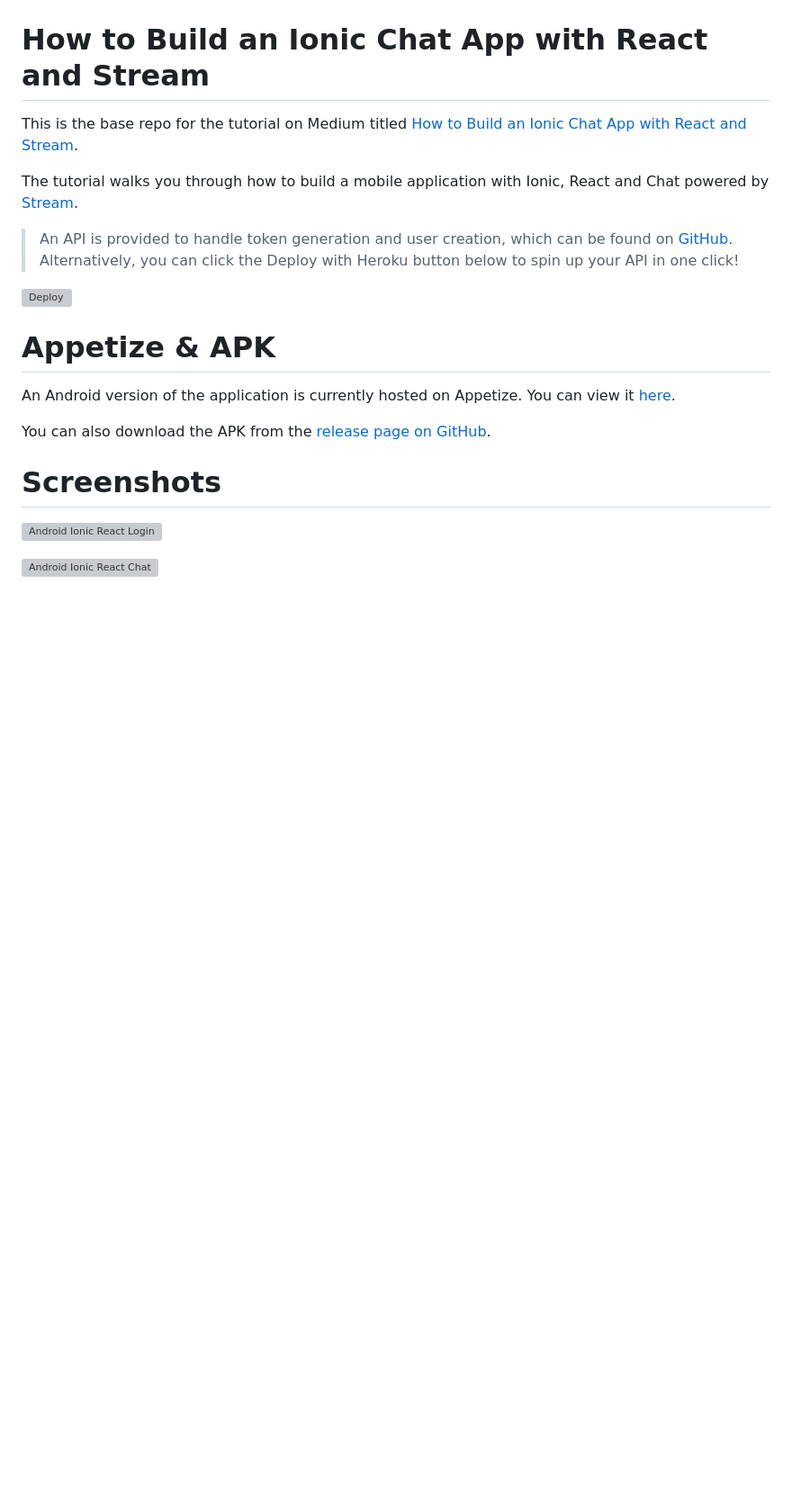
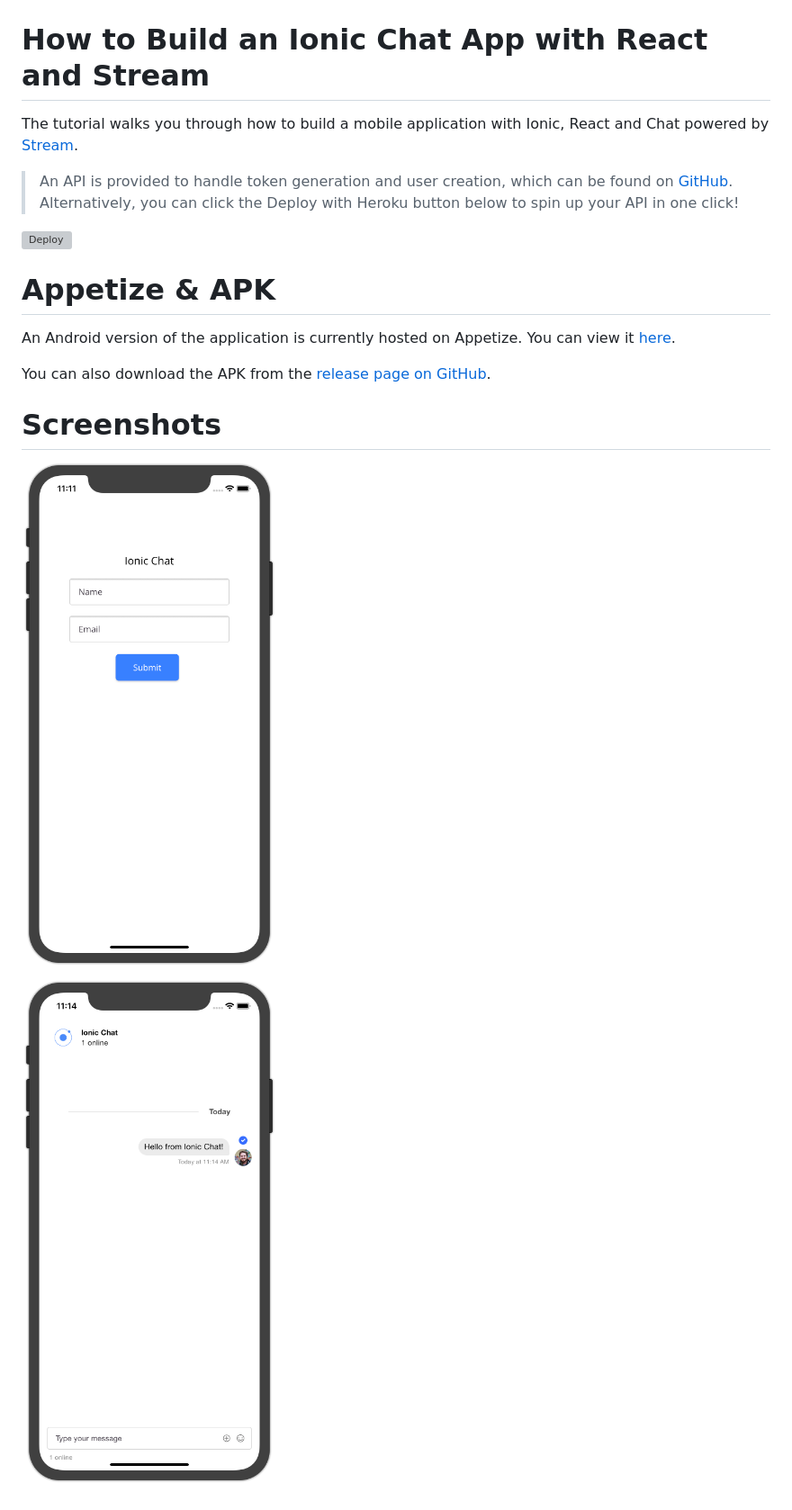
Before and after one commit to legend-dev/react-ionic-stream-chat, a Markdown page: README.md, the part around one of its changes. Shown at 90% size. Rendered like a GitHub page; pictures changed too: screenshot/1.png (added), screenshot/2.png (added); blank space fills up the shorter version; grey boxes are pictures that could not be loaded.

```diff
--- a/README.md
+++ b/README.md
@@ -1,6 +1,4 @@
 # How to Build an Ionic Chat App with React and Stream
-
-This is the base repo for the tutorial on Medium titled [How to Build an Ionic Chat App with React and Stream](https://medium.com/@nparsons08/how-to-build-an-ionic-chat-app-with-react-and-stream-739b67611280).
 
 The tutorial walks you through how to build a mobile application with Ionic, React and Chat powered by [Stream](https://getstream.io/chat).
 
@@ -18,6 +16,6 @@ You can also download the APK from the [release page on GitHub](https://github.c
 
 # Screenshots
 
-![Android Ionic React Login](https://i.imgur.com/O6h2QxU.png)
+![Android Ionic React Login](/screenshot/1.png)
 
-![Android Ionic React Chat](https://i.imgur.com/XKp1hyZ.png)
+![Android Ionic React Chat](/screenshot/2.png)
```
Also changed, not shown: other parts of README.md (+1 -1 lines).
